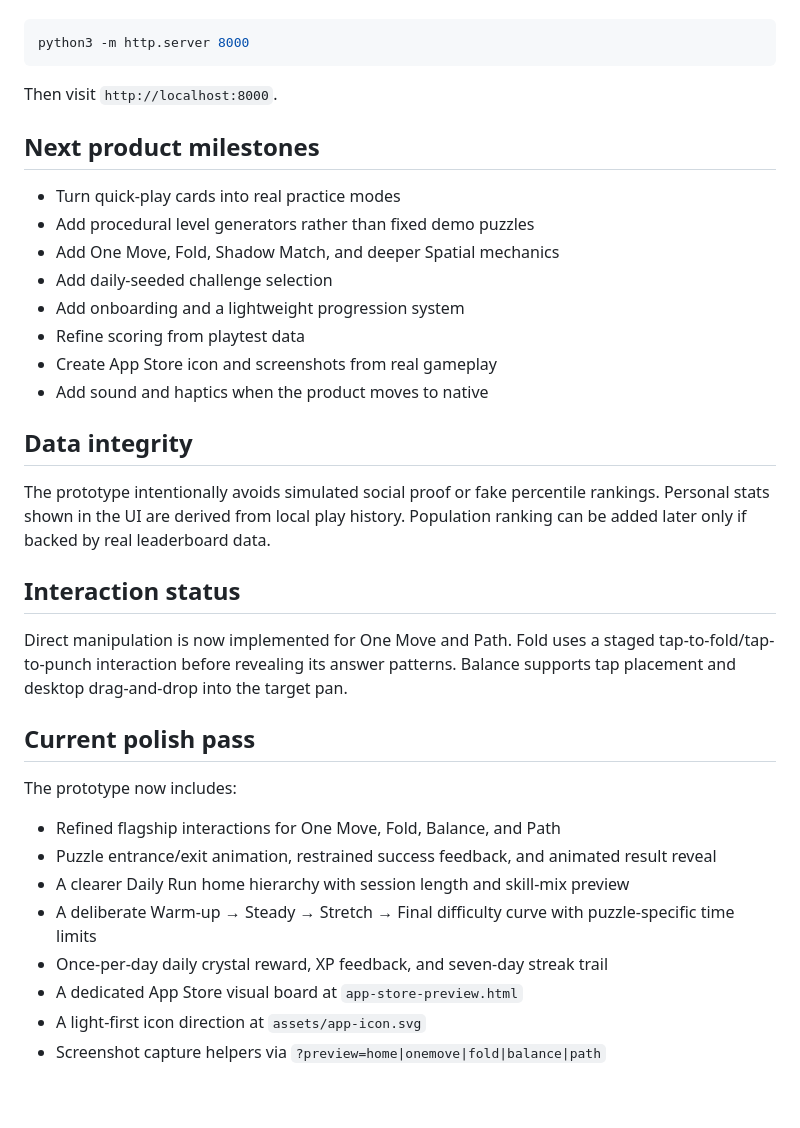
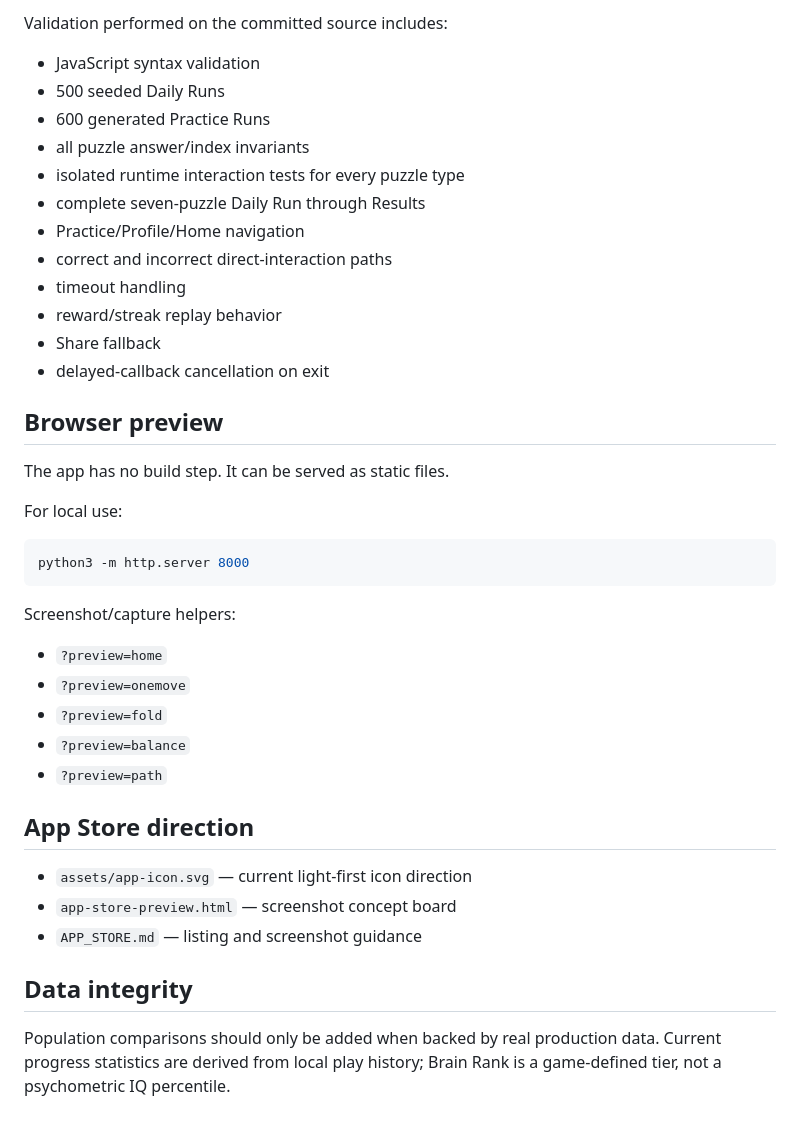
Before and after one commit to KingKhan911/iqgame-chatgpt, a Markdown page: README.md, the part around one of its changes. Rendered like a GitHub page.

````diff
--- a/README.md
+++ b/README.md
@@ -46,40 +66,42 @@ Open `index.html` directly, or serve the folder with any lightweight local web s
+Validation performed on the committed source includes:
+
+- JavaScript syntax validation
+- 500 seeded Daily Runs
+- 600 generated Practice Runs
+- all puzzle answer/index invariants
+- isolated runtime interaction tests for every puzzle type
+- complete seven-puzzle Daily Run through Results
+- Practice/Profile/Home navigation
+- correct and incorrect direct-interaction paths
+- timeout handling
+- reward/streak replay behavior
+- Share fallback
+- delayed-callback cancellation on exit
+
+## Browser preview
+
+The app has no build step. It can be served as static files.
+
+For local use:
 
 ```bash
 python3 -m http.server 8000
 ```
 
-Then visit `http://localhost:8000`.
+Screenshot/capture helpers:
 
-## Next product milestones
+- `?preview=home`
+- `?preview=onemove`
+- `?preview=fold`
+- `?preview=balance`
+- `?preview=path`
 
-- Turn quick-play cards into real practice modes
-- Add procedural level generators rather than fixed demo puzzles
-- Add One Move, Fold, Shadow Match, and deeper Spatial mechanics
-- Add daily-seeded challenge selection
-- Add onboarding and a lightweight progression system
-- Refine scoring from playtest data
-- Create App Store icon and screenshots from real gameplay
-- Add sound and haptics when the product moves to native
+## App Store direction
 
+- `assets/app-icon.svg` — current light-first icon direction
+- `app-store-preview.html` — screenshot concept board
+- `APP_STORE.md` — listing and screenshot guidance
 
 ## Data integrity
 
-The prototype intentionally avoids simulated social proof or fake percentile rankings. Personal stats shown in the UI are derived from local play history. Population ranking can be added later only if backed by real leaderboard data.
-
-
-## Interaction status
-
-Direct manipulation is now implemented for One Move and Path. Fold uses a staged tap-to-fold/tap-to-punch interaction before revealing its answer patterns. Balance supports tap placement and desktop drag-and-drop into the target pan.
-
-
-## Current polish pass
-
-The prototype now includes:
-- Refined flagship interactions for One Move, Fold, Balance, and Path
-- Puzzle entrance/exit animation, restrained success feedback, and animated result reveal
-- A clearer Daily Run home hierarchy with session length and skill-mix preview
-- A deliberate Warm-up → Steady → Stretch → Final difficulty curve with puzzle-specific time limits
-- Once-per-day daily crystal reward, XP feedback, and seven-day streak trail
-- A dedicated App Store visual board at `app-store-preview.html`
-- A light-first icon direction at `assets/app-icon.svg`
-- Screenshot capture helpers via `?preview=home|onemove|fold|balance|path`
+Population comparisons should only be added when backed by real production data. Current progress statistics are derived from local play history; Brain Rank is a game-defined tier, not a psychometric IQ percentile.
````
Also changed, not shown: other parts of README.md (+51 -31 lines).
